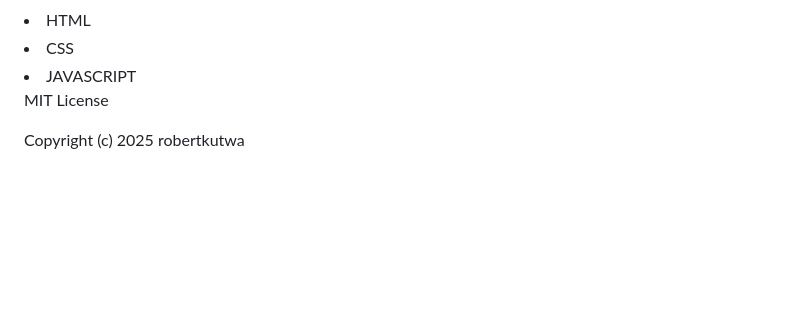
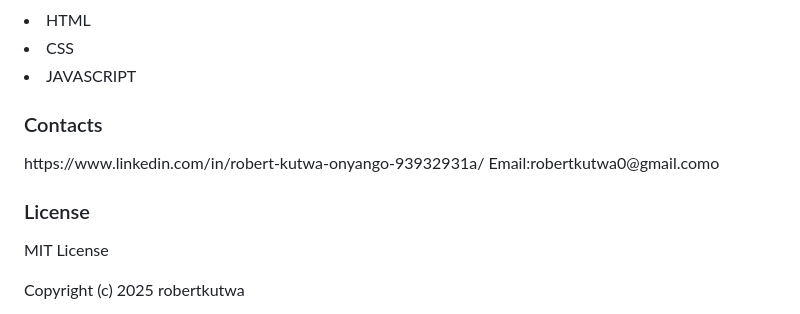
Before and after one commit to robertkutwa/Akan-Naming, a Markdown page: README.md, the part around the change. GitHub-like rendering; blank space fills up the shorter version.

```diff
--- a/README.md
+++ b/README.md
@@ -105,6 +105,12 @@ Robert Kutwa Onyango
 <li>CSS</li>
 <li>JAVASCRIPT</li>
 
+<h3>Contacts</h3>
+https://www.linkedin.com/in/robert-kutwa-onyango-93932931a/
+Email:robertkutwa0@gmail.como
+
+<h3>License</h3>
+
 MIT License
 
 Copyright (c) 2025 robertkutwa
```
